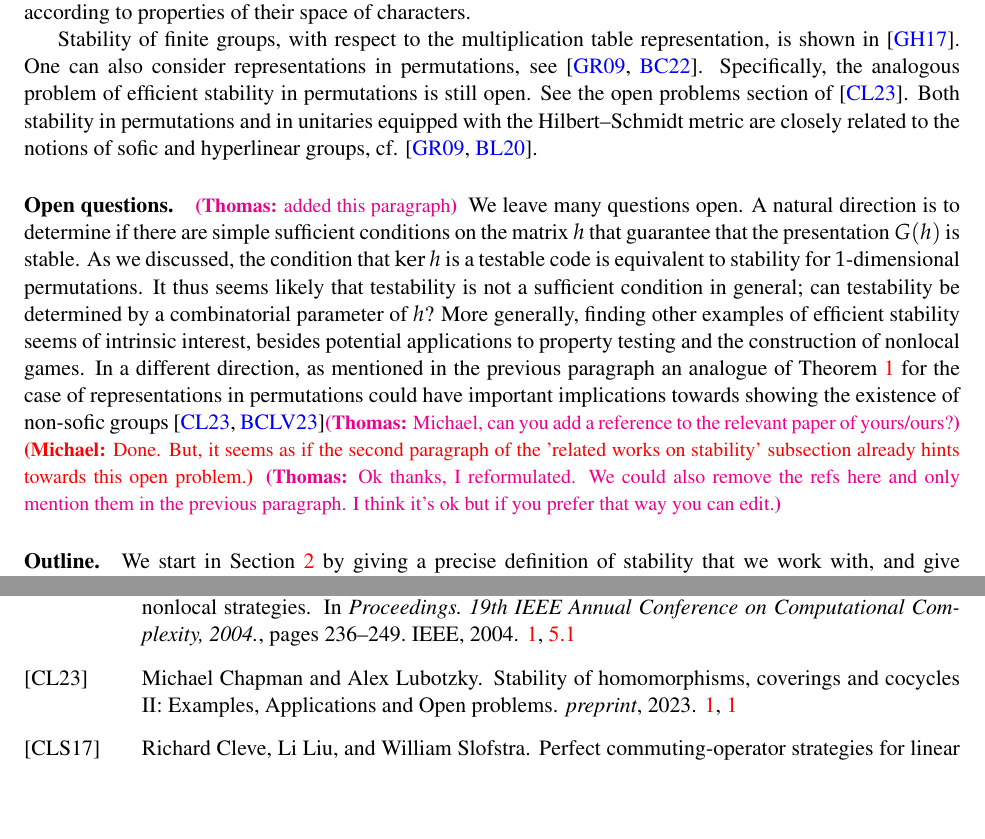
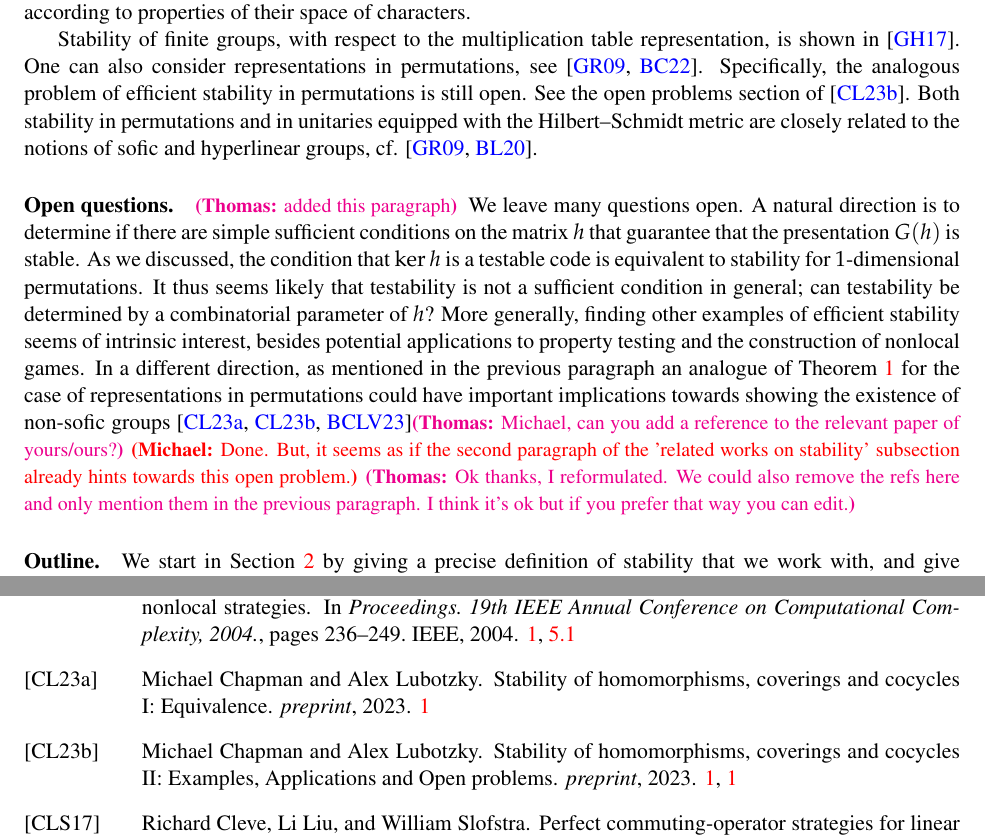
Before and after one commit to vidick/quantum_codes_test, a LaTeX paper (efficient_stability.tex, which reads qld.bib): two parts of pages 7 and 47 of 50, joined at a grey line, cut so that both start at the same text, the shorter picture padded with empty space. Compiled offline with pdfLaTeX.

Commit message:
Updates from Overleaf

```diff
--- a/efficient_stability.tex
+++ b/efficient_stability.tex
@@ -606,7 +606,7 @@ One can also consider representations in permutations, see~\cite{glebsky2009almo
 
 
 \paragraph{Open questions.}\tnote{added this paragraph}
-We leave many questions open. A natural direction is to determine if there are simple sufficient conditions on the matrix $h$ that guarantee that the presentation $G(h)$ is stable. As we discussed, the condition that $\ker h$ is a testable code is equivalent to stability for $1$-dimensional permutations. It thus seems likely that testability is not a sufficient condition in general; can testability be determined by a combinatorial parameter of $h$? More generally, finding other examples of efficient stability seems of intrinsic interest, besides potential applications to property testing and the construction of nonlocal games. In a different direction, as mentioned in the previous paragraph an analogue of Theorem~\ref{thm:main-inf} for the case of representations in permutations could have important implications towards showing the existence of non-sofic groups~\cite{CL_part2,BCLV_subgroup_tests}\tnote{Michael, can you add a reference to the relevant paper of yours/ours?}\mnote{Done. But, it seems as if the second paragraph of the 'related works on stability' subsection already hints towards this open problem.}\tnote{Ok thanks, I reformulated. We could also remove the refs here and only mention them in the previous paragraph. I think it's ok but if you prefer that way you can edit.}
+We leave many questions open. A natural direction is to determine if there are simple sufficient conditions on the matrix $h$ that guarantee that the presentation $G(h)$ is stable. As we discussed, the condition that $\ker h$ is a testable code is equivalent to stability for $1$-dimensional permutations. It thus seems likely that testability is not a sufficient condition in general; can testability be determined by a combinatorial parameter of $h$? More generally, finding other examples of efficient stability seems of intrinsic interest, besides potential applications to property testing and the construction of nonlocal games. In a different direction, as mentioned in the previous paragraph an analogue of Theorem~\ref{thm:main-inf} for the case of representations in permutations could have important implications towards showing the existence of non-sofic groups~\cite{CL_part1,CL_part2,BCLV_subgroup_tests}\tnote{Michael, can you add a reference to the relevant paper of yours/ours?}\mnote{Done. But, it seems as if the second paragraph of the 'related works on stability' subsection already hints towards this open problem.}\tnote{Ok thanks, I reformulated. We could also remove the refs here and only mention them in the previous paragraph. I think it's ok but if you prefer that way you can edit.}
 
 
 
--- a/qld.bib
+++ b/qld.bib
@@ -33,6 +33,14 @@
   year={1942},
   publisher={Sociedade Portuguesa de Matem{\'a}tica}
 }
+
+@article{CL_part1,
+    author = {Chapman, Michael  and Lubotzky, Alex},
+    title = {Stability of homomorphisms, coverings and cocycles {I}: {Equivalence}},
+    journal = {preprint},
+    year = {2023}
+}
+
 @article{guralnick2008presentations,
   title={Presentations of finite simple groups: a quantitative approach},
   author={Guralnick, Robert and Kantor, Willim and Kassabov, Martin and Lubotzky, Alex},
```
Also changed, not shown: efficient_stability.tex (2 more changed lines).
